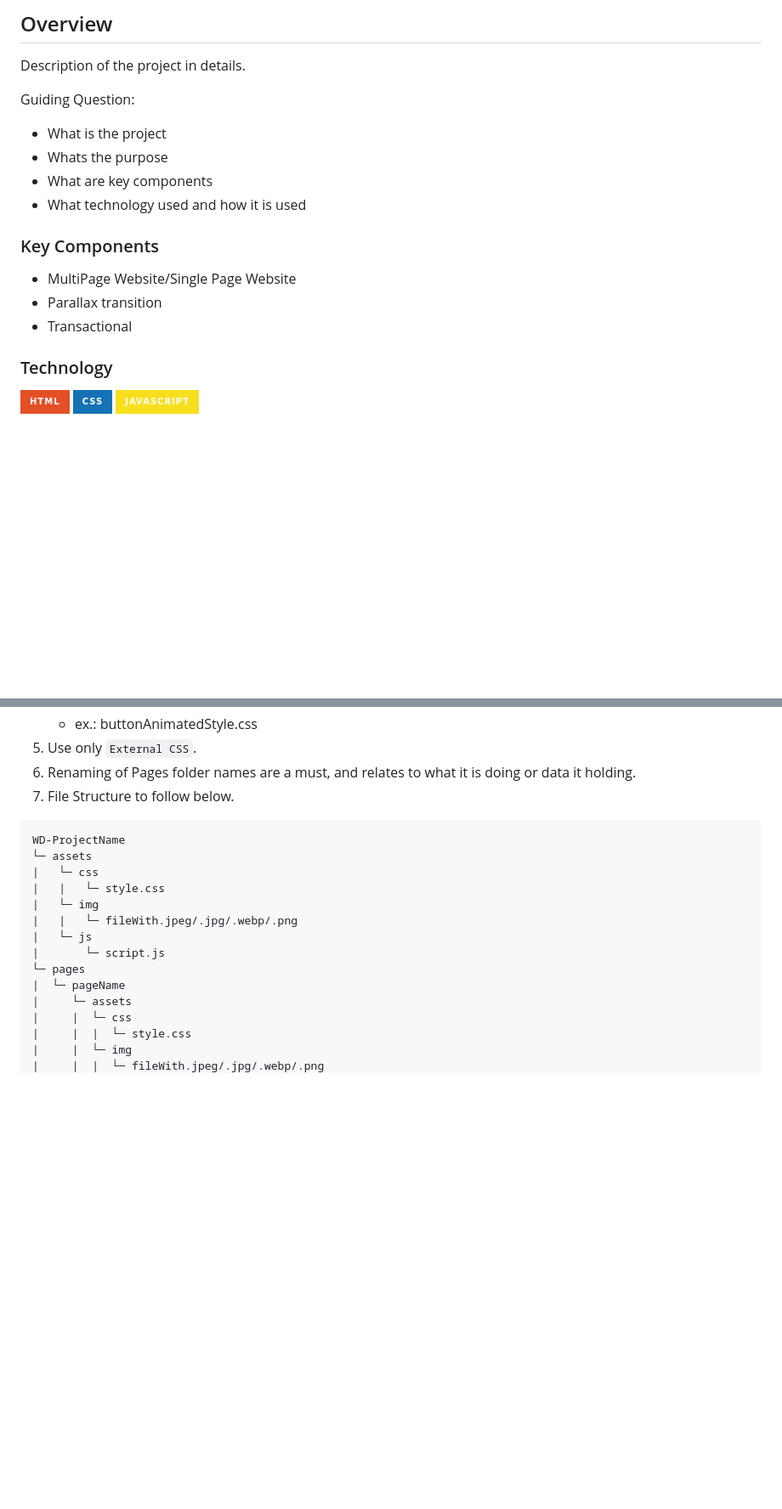
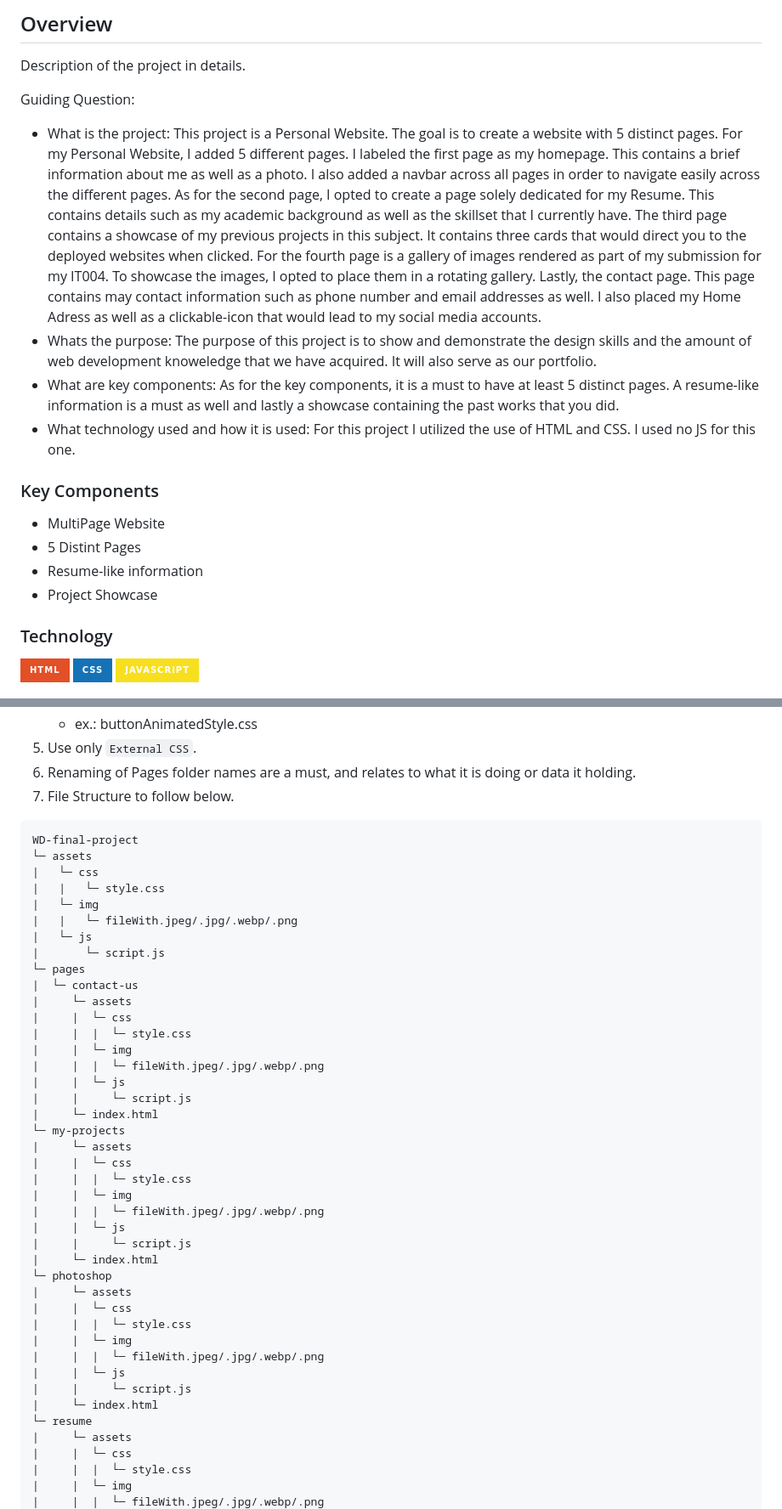
Before and after one commit to clouds7h/WD-final-project, a Markdown page: readme.md, 2 parts joined by grey strips. Shown at 85% size. Drawn GitHub-style; badges without logos; blank space fills up the shorter version.

Commit message:
- added description in the readme - updated the file structure

````diff
--- a/readme.md
+++ b/readme.md
@@ -60,17 +62,18 @@
 Description of the project in details.
 
 Guiding Question:
-- What is the project
-- Whats the purpose
-- What are key components
-- What technology used and how it is used
+- What is the project: This project is a Personal Website. The goal is to create a website with 5 distinct pages. For my Personal Website, I added 5 different pages. I labeled the first page as my homepage. This contains a brief information about me as well as a photo. I also added a navbar across all pages in order to navigate easily across the different pages. As for the second page, I opted to create a page solely dedicated for my Resume. This contains details such as my academic background as well as the skillset that I currently have. The third page contains a showcase of my previous projects in this subject. It contains three cards that would direct you to the deployed websites when clicked. For the fourth page is a gallery of images rendered as part of my submission for my IT004. To showcase the images, I opted to place them in a rotating gallery. Lastly, the contact page. This page contains may contact information such as phone number and email addresses as well. I also placed my Home Adress as well as a clickable-icon that would lead to my social media accounts.
+- Whats the purpose: The purpose of this project is to show and demonstrate the design skills and the amount of web development knoweledge that we have acquired. It will also serve as our portfolio.
+- What are key components: As for the key components, it is a must to have at least 5 distinct pages. A resume-like information is a must as well and lastly a showcase containing the past works that you did.
+- What technology used and how it is used: For this project I utilized the use of HTML and CSS. I used no JS for this one.
 
 ### Key Components
 <!-- TODO: List of Key Components -->
 <!-- The following are just sample -->
-- MultiPage Website/Single Page Website
-- Parallax transition
-- Transactional
+- MultiPage Website
+- 5 Distint Pages
+- Resume-like information
+- Project Showcase
 
 ### Technology
 <!-- TODO: List of Technology Used -->
@@ -90,7 +93,7 @@ Guiding Question:
 7. File Structure to follow below.
 
 ```
-WD-ProjectName
+WD-final-project
 └─ assets
 |   └─ css
 |   |   └─ style.css
@@ -99,7 +102,34 @@ WD-ProjectName
 |   └─ js
 |       └─ script.js
 └─ pages
-|  └─ pageName
+|  └─ contact-us
+|     └─ assets
+|     |  └─ css
+|     |  |  └─ style.css
+|     |  └─ img
+|     |  |  └─ fileWith.jpeg/.jpg/.webp/.png
+|     |  └─ js
+|     |     └─ script.js
+|     └─ index.html
+└─ my-projects
+|     └─ assets
+|     |  └─ css
+|     |  |  └─ style.css
+|     |  └─ img
+|     |  |  └─ fileWith.jpeg/.jpg/.webp/.png
+|     |  └─ js
+|     |     └─ script.js
+|     └─ index.html
+└─ photoshop
+|     └─ assets
+|     |  └─ css
+|     |  |  └─ style.css
+|     |  └─ img
+|     |  |  └─ fileWith.jpeg/.jpg/.webp/.png
+|     |  └─ js
+|     |     └─ script.js
+|     └─ index.html
+└─ resume
 |     └─ assets
 |     |  └─ css
 |     |  |  └─ style.css
````
Also changed, not shown: other parts of readme.md (+5 -3 lines).
